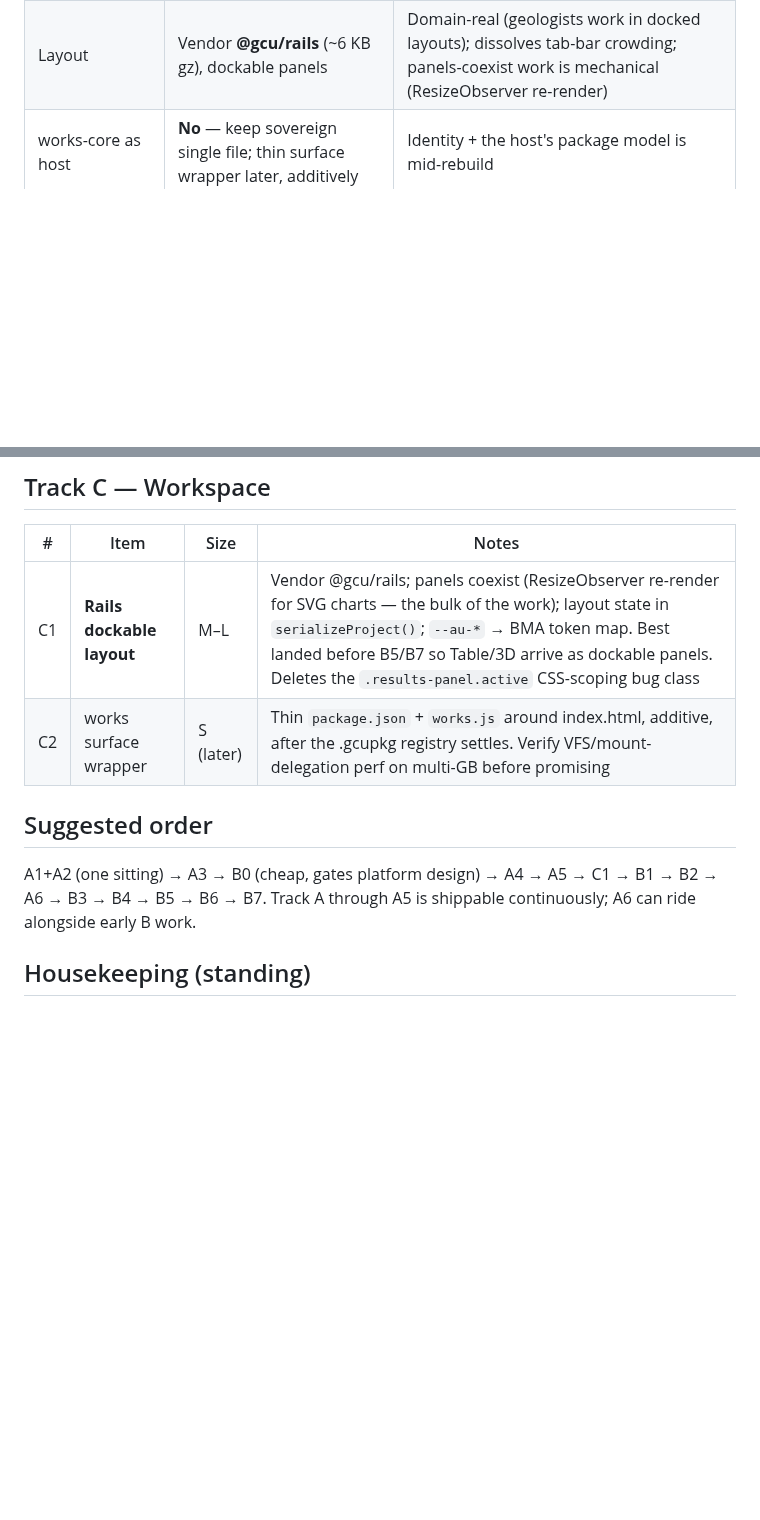
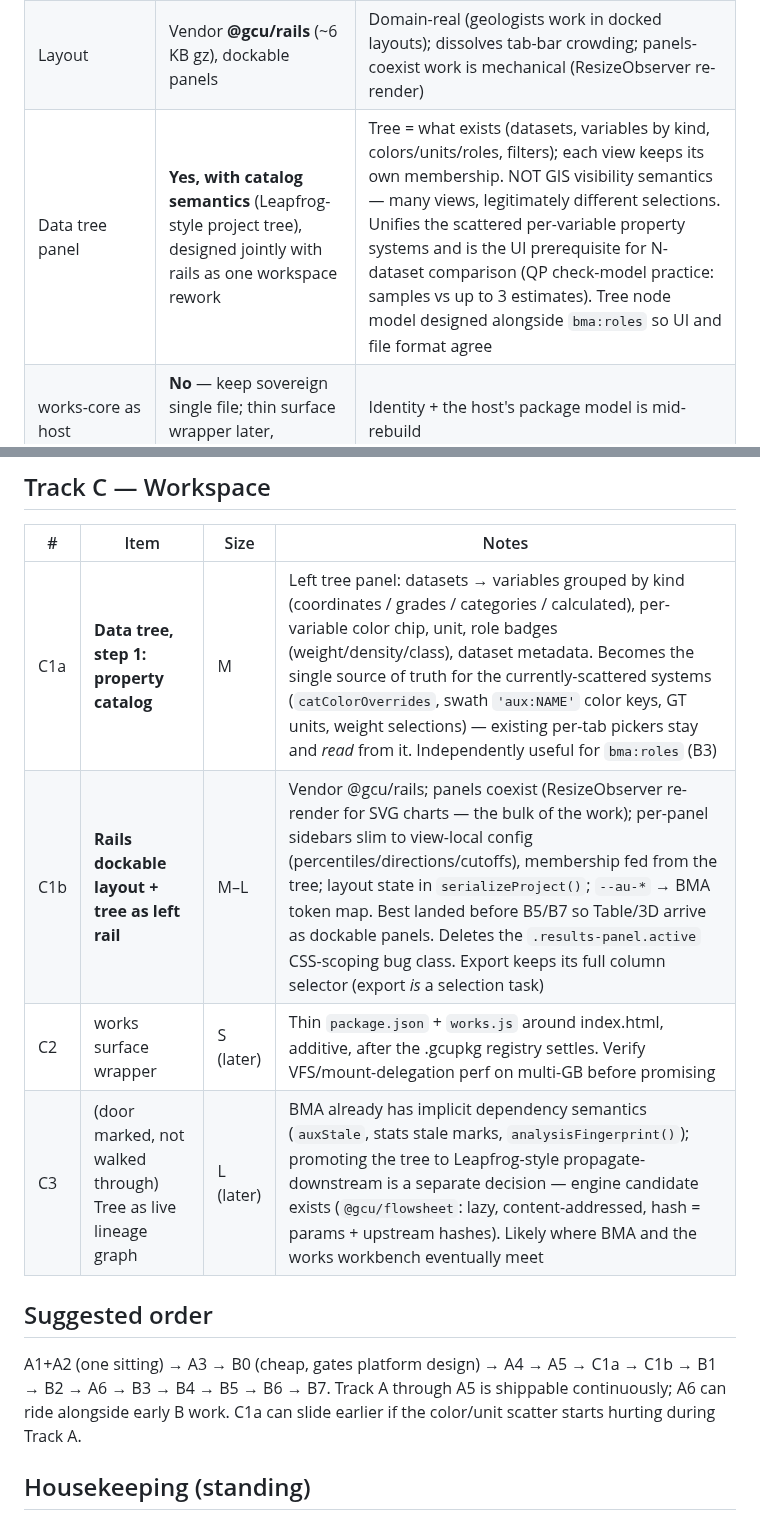
Before and after one commit to endarthur/bma, a Markdown page: docs/v2-roadmap.md, 2 parts joined by grey strips. GitHub-like rendering; blank space fills up the shorter version.

Commit message:
Fold the data tree panel into the V2 roadmap workspace track
C1 splits into C1a (property-catalog tree: single source for the
scattered per-variable colors/units/roles, designed alongside
bma:roles) and C1b (rails docking with the tree as the left rail).
Decision recorded: Leapfrog catalog semantics, not GIS visibility
semantics - views keep their own membership. C3 marks the
tree-as-lineage-graph door (flowsheet as candidate engine) without
walking through it.

Co-Authored-By: Claude Fable 5 <noreply@anthropic.com>

```diff
--- a/docs/v2-roadmap.md
+++ b/docs/v2-roadmap.md
@@ -15,6 +15,7 @@ immediately, B is the platform investment, C is the workspace.
 | Section overhaul scope | **Slimmed**: inline plane predicate (~10 lines, per-row DXYZ) + vendor `@gcu/dee` color.js only | `@gcu/grid slicePlane` iterates a materialized regular grid — wrong shape for streamed rows |
 | Storage layer | Vendor **@gcu/vfs** (core + opfs/idb/fsaa) as the **source-resolution layer** ("phonebook, not pipe") | Mount table resolves dropped Files/FSAA handles/zip-entries-as-folders to native Files; streaming hot path never goes *through* it. Scratch = custom backend with positional writes over OPFS sync access handles |
 | Layout | Vendor **@gcu/rails** (~6 KB gz), dockable panels | Domain-real (geologists work in docked layouts); dissolves tab-bar crowding; panels-coexist work is mechanical (ResizeObserver re-render) |
+| Data tree panel | **Yes, with catalog semantics** (Leapfrog-style project tree), designed jointly with rails as one workspace rework | Tree = what exists (datasets, variables by kind, colors/units/roles, filters); each view keeps its own membership. NOT GIS visibility semantics — many views, legitimately different selections. Unifies the scattered per-variable property systems and is the UI prerequisite for N-dataset comparison (QP check-model practice: samples vs up to 3 estimates). Tree node model designed alongside `bma:roles` so UI and file format agree |
 | works-core as host | **No** — keep sovereign single file; thin surface wrapper later, additively | Identity + the host's package model is mid-rebuild |
 | Declustering | **Plain-JS GSLIB DECLUS** in worker (~80 lines); `gslib.atra` as test oracle | No wasm in BMA; DECLUS is the simple corner of GSLIB; GSLIB citation > vendor parity |
 | Change of support | **r/f as user input** (slider), never derived from the model (circular) and no variography UI | Affine v0 → Hermite DGM v1; oracles: lognormal closed forms (exact) + gstlearn Python (BSD-3) |
@@ -56,14 +57,17 @@ absent from sampled QP validation sections), variography, KNA.
 
 | # | Item | Size | Notes |
 |---|------|------|-------|
-| C1 | **Rails dockable layout** | M–L | Vendor @gcu/rails; panels coexist (ResizeObserver re-render for SVG charts — the bulk of the work); layout state in `serializeProject()`; `--au-*` → BMA token map. Best landed before B5/B7 so Table/3D arrive as dockable panels. Deletes the `.results-panel.active` CSS-scoping bug class |
+| C1a | **Data tree, step 1: property catalog** | M | Left tree panel: datasets → variables grouped by kind (coordinates / grades / categories / calculated), per-variable color chip, unit, role badges (weight/density/class), dataset metadata. Becomes the single source of truth for the currently-scattered systems (`catColorOverrides`, swath `'aux:NAME'` color keys, GT units, weight selections) — existing per-tab pickers stay and *read* from it. Independently useful for `bma:roles` (B3) |
+| C1b | **Rails dockable layout + tree as left rail** | M–L | Vendor @gcu/rails; panels coexist (ResizeObserver re-render for SVG charts — the bulk of the work); per-panel sidebars slim to view-local config (percentiles/directions/cutoffs), membership fed from the tree; layout state in `serializeProject()`; `--au-*` → BMA token map. Best landed before B5/B7 so Table/3D arrive as dockable panels. Deletes the `.results-panel.active` CSS-scoping bug class. Export keeps its full column selector (export *is* a selection task) |
 | C2 | works surface wrapper | S (later) | Thin `package.json` + `works.js` around index.html, additive, after the .gcupkg registry settles. Verify VFS/mount-delegation perf on multi-GB before promising |
+| C3 | (door marked, not walked through) Tree as live lineage graph | L (later) | BMA already has implicit dependency semantics (`auxStale`, stats stale marks, `analysisFingerprint()`); promoting the tree to Leapfrog-style propagate-downstream is a separate decision — engine candidate exists (`@gcu/flowsheet`: lazy, content-addressed, hash = params + upstream hashes). Likely where BMA and the works workbench eventually meet |
 
 ## Suggested order
 
 A1+A2 (one sitting) → A3 → B0 (cheap, gates platform design) → A4 → A5 →
-C1 → B1 → B2 → A6 → B3 → B4 → B5 → B6 → B7.
+C1a → C1b → B1 → B2 → A6 → B3 → B4 → B5 → B6 → B7.
 Track A through A5 is shippable continuously; A6 can ride alongside early B work.
+C1a can slide earlier if the color/unit scatter starts hurting during Track A.
 
 ## Housekeeping (standing)
 
```
